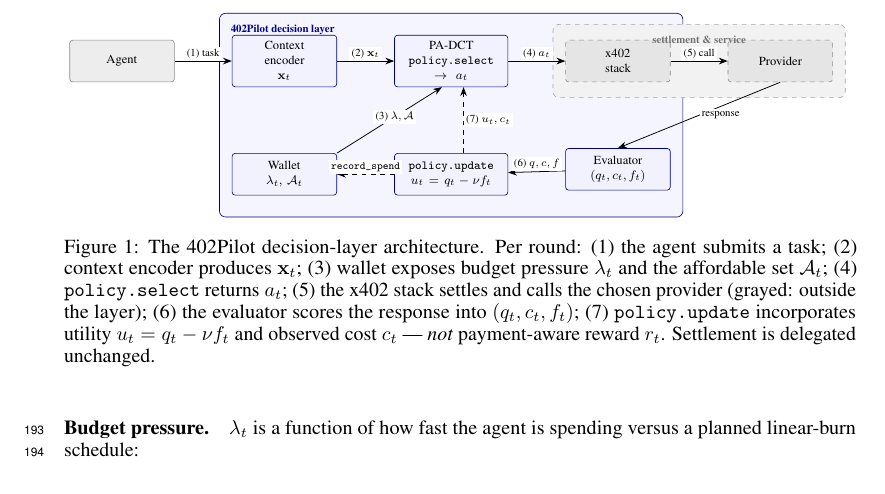
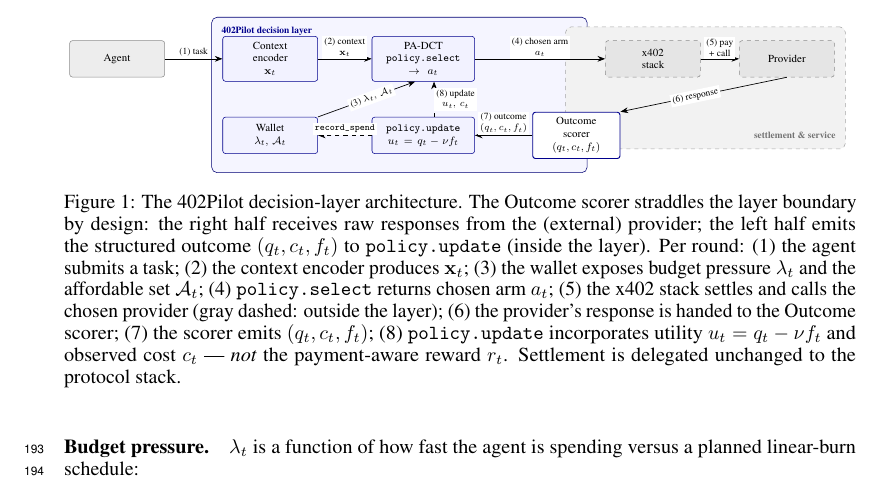
Before and after one commit to MCCodeAI/402Pilot, a LaTeX paper (paper/neurips_2026.tex, which reads paper/sections/04_layer.tex): part of page 5 of 22, cut so that both start at the same text. Compiled offline with pdfLaTeX.

Commit message:
paper §4 fig: rename Evaluator→Outcome scorer, straddle boundary, restore descriptive labels

```diff
--- a/paper/sections/04_layer.tex
+++ b/paper/sections/04_layer.tex
@@ -8,75 +8,81 @@
 \resizebox{0.98\textwidth}{!}{%
 \begin{tikzpicture}[
   font=\footnotesize,
-  node distance=1.5cm and 1.3cm,
   block/.style={
     draw=black!55, rounded corners=2pt, align=center,
-    minimum height=0.95cm, text width=2.1cm, inner sep=4pt, fill=white
+    minimum height=0.95cm, text width=2.2cm, inner sep=4pt, fill=white
   },
   pilotblock/.style={block, draw=blue!55!black, fill=blue!5},
   extblock/.style={block, draw=black!45, fill=black!7},
   payblock/.style={block, draw=black!45, fill=black!10, dashed},
+  ifblock/.style={block, draw=blue!55!black, fill=white, line width=0.7pt, text width=2.0cm},
   arrow/.style={-{Stealth[length=2.0mm]}, line width=0.5pt},
   feedback/.style={-{Stealth[length=2.0mm]}, line width=0.5pt, dashed},
-  lab/.style={font=\scriptsize, fill=white, inner sep=1.5pt}
+  lab/.style={font=\scriptsize, fill=white, inner sep=1.5pt, align=center}
 ]
 
-% Top row: forward path
-\node[extblock] (agent) {Agent};
-\node[pilotblock, right=of agent] (ctx) {Context\\encoder\\$\mathbf{x}_t$};
-\node[pilotblock, right=of ctx, text width=2.3cm] (select) {PA-DCT\\\texttt{policy.select}\\$\to a_t$};
-\node[payblock, right=of select] (x402) {x402\\stack};
-\node[payblock, right=of x402] (provider) {Provider};
+% --- Node placement (manual coordinates, units in cm) ---
+% Top row at y=2.0 (forward path); bottom row at y=0 (state + feedback)
+\node[extblock] (agent) at (-1.0, 2.0) {Agent};
+\node[pilotblock] (ctx) at (3.0, 2.0) {Context\\encoder\\$\mathbf{x}_t$};
+\node[pilotblock, text width=2.4cm] (select) at (7.0, 2.0) {PA-DCT\\\texttt{policy.select}\\$\to a_t$};
+\node[payblock] (x402) at (13.0, 2.0) {x402\\stack};
+\node[payblock] (provider) at (16.5, 2.0) {Provider};
 
-% Bottom row: wallet | update | evaluator (all inside 402Pilot)
-\node[pilotblock, below=of ctx] (wallet) {Wallet\\$\lambda_t,\,\mathcal{A}_t$};
-\node[pilotblock, below=of select, text width=2.3cm] (update) {\texttt{policy.update}\\$u_t = q_t - \nu f_t$};
-\node[pilotblock, below=of x402] (eval) {Evaluator\\$(q_t,c_t,f_t)$};
+\node[pilotblock] (wallet) at (3.0, 0) {Wallet\\$\lambda_t,\,\mathcal{A}_t$};
+\node[pilotblock, text width=2.4cm] (update) at (7.0, 0) {\texttt{policy.update}\\$u_t = q_t - \nu f_t$};
+% Outcome scorer: center sits ON the layer boundary, so left half ends up inside
+% pilotbox and right half inside paybox (both fits include scorer.center).
+\node[ifblock] (scorer) at (11.0, 0) {Outcome\\scorer\\$(q_t,c_t,f_t)$};
 
-% Background fits — eval now inside pilotbox; provider+x402 in paybox
+% --- Background boxes ---
 \begin{scope}[on background layer]
   \node[
     draw=blue!45!black, fill=blue!4,
     rounded corners=4pt, inner xsep=8pt, inner ysep=14pt,
-    fit=(ctx) (select) (wallet) (update) (eval)
+    fit=(ctx) (select) (wallet) (update) (scorer.center)
   ] (pilotbox) {};
   \node[
     draw=black!35, fill=black!5,
     rounded corners=4pt, dashed, inner xsep=8pt, inner ysep=10pt,
-    fit=(x402) (provider)
+    fit=(x402) (provider) (scorer.center)
   ] (paybox) {};
 \end{scope}
 
 \node[anchor=north west, font=\scriptsize\bfseries, text=blue!55!black]
   at ([xshift=4pt,yshift=-4pt]pilotbox.north west) {402Pilot decision layer};
-\node[anchor=north, font=\scriptsize\bfseries, text=black!55]
-  at ([yshift=-4pt]paybox.north) {settlement \& service};
+% paybox label parked at the bottom-right corner so it doesn't fight with arrow (5)
+\node[anchor=south east, font=\scriptsize\bfseries, text=black!55]
+  at ([xshift=-4pt,yshift=4pt]paybox.south east) {settlement \& service};
 
 % --- Forward arrows (top row) ---
 \draw[arrow] (agent) -- node[lab, above] {(1) task} (ctx);
-\draw[arrow] (ctx) -- node[lab, above] {(2) $\mathbf{x}_t$} (select);
-\draw[arrow] (select) -- node[lab, above] {(4) $a_t$} (x402);
-\draw[arrow] (x402) -- node[lab, above] {(5) call} (provider);
+\draw[arrow] (ctx) -- node[lab, above] {(2) context\\$\mathbf{x}_t$} (select);
+\draw[arrow] (select) -- node[lab, above] {(4) chosen arm\\$a_t$} (x402);
+\draw[arrow] (x402) -- node[lab, above] {(5) pay\\+ call} (provider);
 
-% Wallet → select (diagonal up-right)
-\draw[arrow] (wallet.north east) -- node[lab, pos=0.55] {(3) $\lambda,\mathcal{A}$} ([xshift=-6pt]select.south);
+% Wallet → select (diagonal up-right). Label kept compact because the diagonal
+% is short; the caption carries the prose "budget pressure + affordable set".
+\draw[arrow] (wallet.north east) -- node[lab, sloped, pos=0.55]
+  {(3) $\lambda_t,\,\mathcal{A}_t$} ([xshift=-6pt]select.south);
 
-% Provider → eval (response, vertical, crosses boundary)
-\draw[arrow] (provider.south) -- node[lab, right] {response} (eval.north);
+% Provider → scorer (response crosses external space, lands at the straddling node)
+\draw[arrow] (provider.south) -- node[lab, sloped, pos=0.55] {(6) response} (scorer.north east);
 
 % --- Feedback arrows (bottom row) ---
-% Eval → update (bottom row right-to-left)
-\draw[arrow] (eval) -- node[lab, above] {(6) $q,c,f$} (update);
+% Scorer → update: outcome tuple flows back into the policy
+\draw[arrow] (scorer) -- node[lab, above] {(7) outcome\\$(q_t,c_t,f_t)$} (update);
 
-% Update → select (vertical up, slight right shift to avoid wallet→select)
-\draw[feedback] ([xshift=8pt]update.north) -- node[lab, right, pos=0.5] {(7) $u_t,c_t$} ([xshift=8pt]select.south);
+% Update → select: belief update for next round (slight x-shift to avoid wallet→select)
+\draw[feedback] ([xshift=8pt]update.north) -- node[lab, right, pos=0.5]
+  {(8) update\\$u_t,\, c_t$} ([xshift=8pt]select.south);
 
-% Update → wallet (record spend, leftward dashed)
+% Update → wallet (record realized spend)
 \draw[feedback] (update.west) -- node[lab, above] {\texttt{record\_spend}} (wallet.east);
 
 \end{tikzpicture}%
 }
-\caption{The 402Pilot decision-layer architecture. Per round: (1) the agent submits a task; (2) context encoder produces $\mathbf{x}_t$; (3) wallet exposes budget pressure $\lambda_t$ and the affordable set $\mathcal{A}_t$; (4) \texttt{policy.select} returns $a_t$; (5) the x402 stack settles and calls the chosen provider (grayed: outside the layer); (6) the evaluator scores the response into $(q_t, c_t, f_t)$; (7) \texttt{policy.update} incorporates utility $u_t = q_t - \nu f_t$ and observed cost $c_t$ — \emph{not} payment-aware reward $r_t$. Settlement is delegated unchanged.}
+\caption{The 402Pilot decision-layer architecture. The Outcome scorer straddles the layer boundary by design: the right half receives raw responses from the (external) provider; the left half emits the structured outcome $(q_t,c_t,f_t)$ to \texttt{policy.update} (inside the layer). Per round: (1) the agent submits a task; (2) the context encoder produces $\mathbf{x}_t$; (3) the wallet exposes budget pressure $\lambda_t$ and the affordable set $\mathcal{A}_t$; (4) \texttt{policy.select} returns chosen arm $a_t$; (5) the x402 stack settles and calls the chosen provider (gray dashed: outside the layer); (6) the provider's response is handed to the Outcome scorer; (7) the scorer emits $(q_t,c_t,f_t)$; (8) \texttt{policy.update} incorporates utility $u_t = q_t - \nu f_t$ and observed cost $c_t$ --- \emph{not} the payment-aware reward $r_t$. Settlement is delegated unchanged to the protocol stack.}
 \label{fig:architecture}
 \end{figure}
 
```
